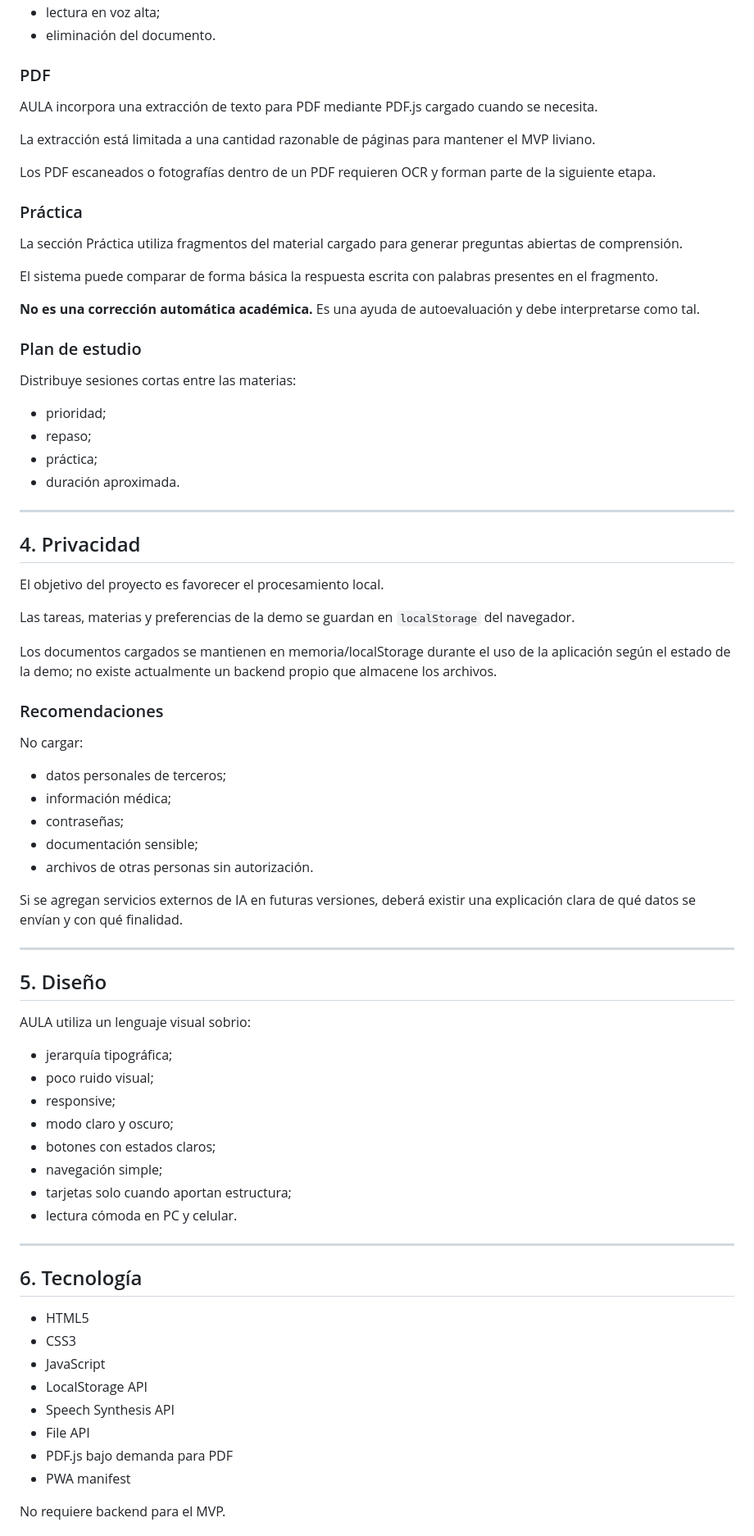
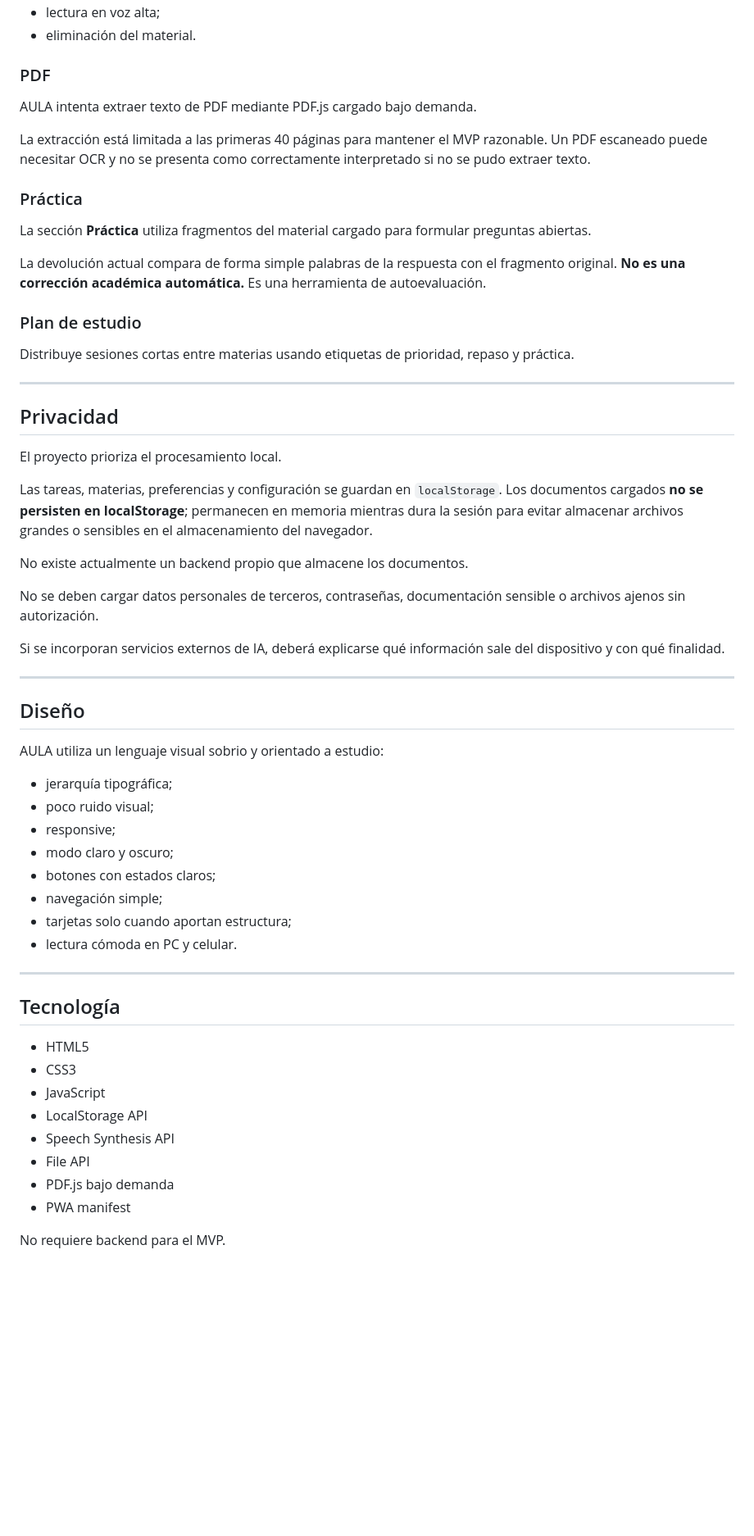
Before and after one commit to Sahilytech/AULA, a Markdown page: README.md, the part around one of its changes. Shown at 82% size. Drawn GitHub-style; blank space fills up the shorter version.

Commit message:
AULA: documentación de privacidad y estado final del MVP

```diff
--- a/README.md
+++ b/README.md
@@ -90,58 +82,41 @@ Incluye:
 - lectura en voz alta;
-- eliminación del documento.
+- eliminación del material.
 
 ### PDF
 
-AULA incorpora una extracción de texto para PDF mediante PDF.js cargado cuando se necesita.
+AULA intenta extraer texto de PDF mediante PDF.js cargado bajo demanda.
 
-La extracción está limitada a una cantidad razonable de páginas para mantener el MVP liviano.
-
-Los PDF escaneados o fotografías dentro de un PDF requieren OCR y forman parte de la siguiente etapa.
+La extracción está limitada a las primeras 40 páginas para mantener el MVP razonable. Un PDF escaneado puede necesitar OCR y no se presenta como correctamente interpretado si no se pudo extraer texto.
 
 ### Práctica
 
-La sección Práctica utiliza fragmentos del material cargado para generar preguntas abiertas de comprensión.
+La sección **Práctica** utiliza fragmentos del material cargado para formular preguntas abiertas.
 
-El sistema puede comparar de forma básica la respuesta escrita con palabras presentes en el fragmento.
-
-**No es una corrección automática académica.** Es una ayuda de autoevaluación y debe interpretarse como tal.
+La devolución actual compara de forma simple palabras de la respuesta con el fragmento original. **No es una corrección académica automática.** Es una herramienta de autoevaluación.
 
 ### Plan de estudio
 
-Distribuye sesiones cortas entre las materias:
-
-- prioridad;
-- repaso;
-- práctica;
-- duración aproximada.
+Distribuye sesiones cortas entre materias usando etiquetas de prioridad, repaso y práctica.
 
 ---
 
-## 4. Privacidad
+## Privacidad
 
-El objetivo del proyecto es favorecer el procesamiento local.
+El proyecto prioriza el procesamiento local.
 
-Las tareas, materias y preferencias de la demo se guardan en `localStorage` del navegador.
+Las tareas, materias, preferencias y configuración se guardan en `localStorage`. Los documentos cargados **no se persisten en localStorage**; permanecen en memoria mientras dura la sesión para evitar almacenar archivos grandes o sensibles en el almacenamiento del navegador.
 
-Los documentos cargados se mantienen en memoria/localStorage durante el uso de la aplicación según el estado de la demo; no existe actualmente un backend propio que almacene los archivos.
+No existe actualmente un backend propio que almacene los documentos.
 
-### Recomendaciones
+No se deben cargar datos personales de terceros, contraseñas, documentación sensible o archivos ajenos sin autorización.
 
-No cargar:
-
-- datos personales de terceros;
-- información médica;
-- contraseñas;
-- documentación sensible;
-- archivos de otras personas sin autorización.
-
-Si se agregan servicios externos de IA en futuras versiones, deberá existir una explicación clara de qué datos se envían y con qué finalidad.
+Si se incorporan servicios externos de IA, deberá explicarse qué información sale del dispositivo y con qué finalidad.
 
 ---
 
-## 5. Diseño
+## Diseño
 
-AULA utiliza un lenguaje visual sobrio:
+AULA utiliza un lenguaje visual sobrio y orientado a estudio:
 
 - jerarquía tipográfica;
 - poco ruido visual;
@@ -154,7 +129,7 @@ AULA utiliza un lenguaje visual sobrio:
 
 ---
 
-## 6. Tecnología
+## Tecnología
 
 - HTML5
 - CSS3
@@ -162,7 +137,7 @@ AULA utiliza un lenguaje visual sobrio:
 - LocalStorage API
 - Speech Synthesis API
 - File API
-- PDF.js bajo demanda para PDF
+- PDF.js bajo demanda
 - PWA manifest
 
 No requiere backend para el MVP.
```
Also changed, not shown: other parts of README.md (+20 -35 lines).
